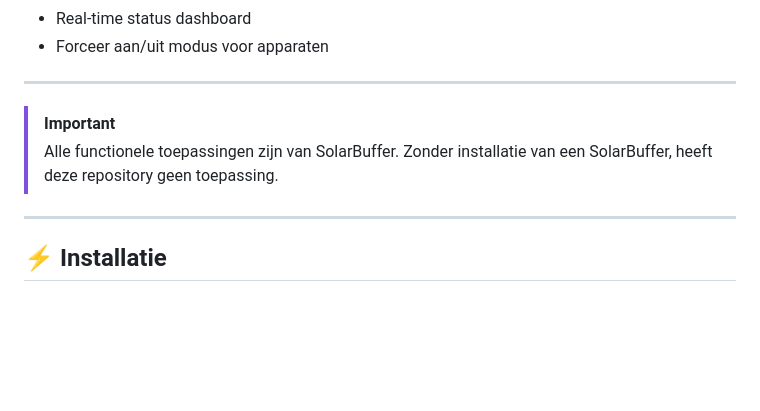
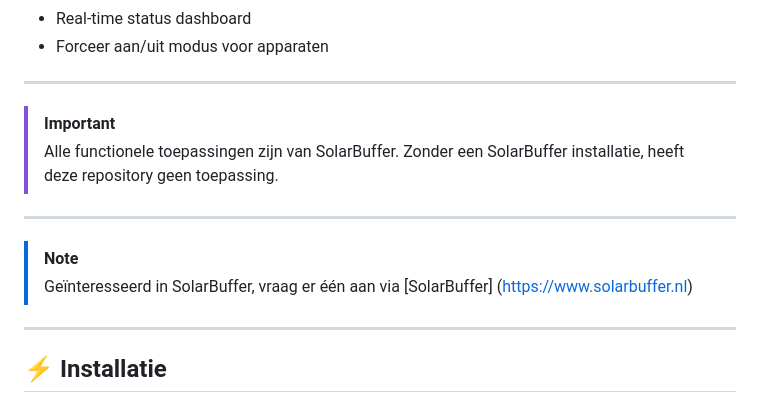
Before and after one commit to SolarBuffer/SolarBuffer, a Markdown page: README.md, the part around the change. Drawn GitHub-style; blank space fills up the shorter version.

```diff
--- a/README.md
+++ b/README.md
@@ -16,8 +16,12 @@ Met een webgebaseerde configuratie-wizard kun je snel je apparaten instellen en
 
 ---
 > [!IMPORTANT]
-> Alle functionele toepassingen zijn van SolarBuffer. Zonder installatie van een SolarBuffer, heeft deze repository geen toepassing.
+> Alle functionele toepassingen zijn van SolarBuffer. Zonder een SolarBuffer installatie, heeft deze repository geen toepassing.
 ---
+> [!NOTE]
+> Geïnteresseerd in SolarBuffer, vraag er één aan via [SolarBuffer] (https://www.solarbuffer.nl)
+---
+
 ## ⚡ Installatie
 
 ### 1. Raspberry Pi updaten
```
